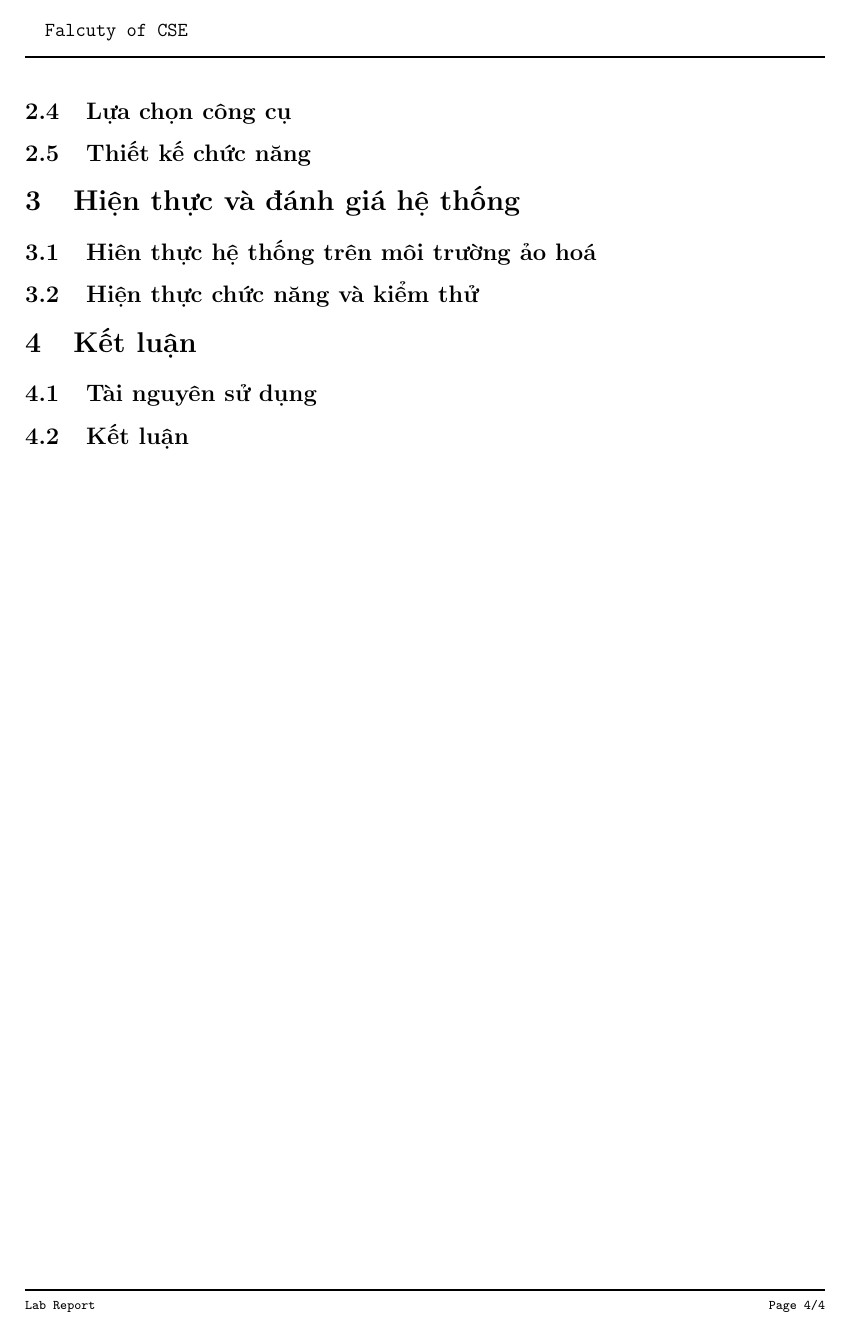
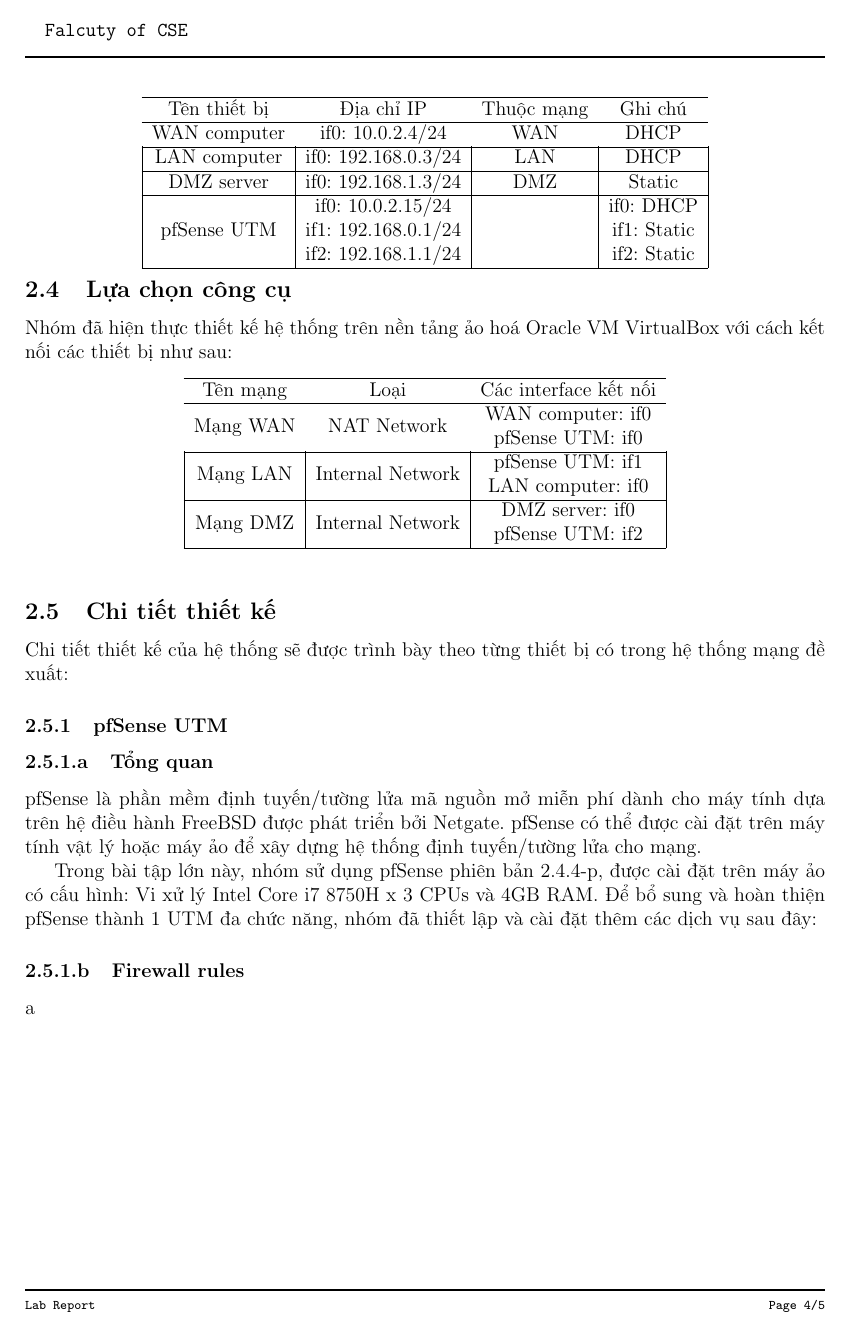
Before and after one commit to duchoang06/NetworkSecurityReport, a LaTeX document (Technical Report.tex): page 5 of 5 before the commit and page 5 of 6 after it. Compiled offline with pdfLaTeX.

Commit message:
night edit

```diff
--- a/Technical Report.tex
+++ b/Technical Report.tex
@@ -335 +339,23 @@
 		\item Các thiết bị trong mạng con:
+		\begin{table} [!h]
+			\centering
+			\begin{tabular} {|c|c|c|c|}
+				\hline
+				Tên thiết bị & Địa chỉ IP & Thuộc mạng & Ghi chú
+				\\
+				\hline
+				WAN computer & if0: 10.0.2.4/24 & WAN & DHCP
+				\\
+				\hline
+				LAN computer & if0: 192.168.0.3/24 & LAN & DHCP
+				\\
+				\hline
+				DMZ server & if0: 192.168.1.3/24 & DMZ & Static
+				\\
+				\hline
+				pfSense UTM & 	\begin{tabular} {@{}c@{}}
+									if0: 10.0.2.15/24
+									\\
+									if1: 192.168.0.1/24
+									\\
+									if2: 192.168.1.1/24
@@ -338,9 +362,64 @@
 								\end{tabular}
+								& &
+								\begin{tabular} {@{}c@{}}
+									if0: DHCP
+									\\
+									if1: Static
+									\\
+									if2: Static
+								\end{tabular}
+				\\
+				\hline
+			\end{tabular}
+		\end{table}
 	\end{enumerate}
 
+	\newpage
+	\subsection{Lựa chọn công cụ}
+	Nhóm đã hiện thực thiết kế hệ thống trên nền tảng ảo hoá Oracle VM VirtualBox với cách kết nối các thiết bị như sau:
+	\begin{table} [!h]
+		\centering
+		\begin{tabular}{|c|c|c|}
+			\hline
+			Tên mạng & Loại & Các interface kết nối
+			\\
+			\hline
+			Mạng WAN & NAT Network &
+				\begin{tabular} {@{}c@{}}
+					WAN computer: if0
+					\\
+					pfSense UTM: if0
+				\end{tabular}
+			\\
+			\hline
+			Mạng LAN & Internal Network &
+				\begin{tabular} {@{}c@{}}
+					pfSense UTM: if1
+					\\
+					LAN computer: if0
+				\end{tabular}
+			\\
+			\hline
+			Mạng DMZ & Internal Network &
+				\begin{tabular} {@{}c@{}}
+					DMZ server: if0
+					\\
+					pfSense UTM: if2
+				\end{tabular}
+			\\
+			\hline
+		\end{tabular}
+	\end{table}
+	\subsection{Chi tiết thiết kế}
+	Chi tiết thiết kế của hệ thống sẽ được trình bày theo từng thiết bị có trong hệ thống mạng đề xuất:
+	\subsubsection{pfSense UTM}
+	\subsubsubsection{Tổng quan}
+	pfSense là phần mềm định tuyến/tường lửa mã nguồn mở miễn phí dành cho máy tính dựa trên hệ điều hành FreeBSD được phát triển bởi Netgate. pfSense có thể được cài đặt trên máy tính vật lý hoặc máy ảo để xây dựng hệ thống định tuyến/tường lửa cho mạng.
+	\par
+	Trong bài tập lớn này, nhóm sử dụng pfSense phiên bản 2.4.4-p, được cài đặt trên máy ảo có cấu hình: Vi xử lý Intel Core i7 8750H x 3 CPUs và 4GB RAM. Để bổ sung và hoàn thiện pfSense thành 1 UTM đa chức năng, nhóm đã thiết lập và cài đặt thêm các dịch vụ sau đây:
+	\subsubsubsection{Firewall rules}
+	a
 
-	\subsection{Lựa chọn công cụ}
-	\subsection{Thiết kế chức năng}
 	\section{Hiện thực và đánh giá hệ thống}
 	\subsection{Hiên thực hệ thống trên môi trường ảo hoá}
 	\subsection{Hiện thực chức năng và kiểm thử}
```
Also changed, not shown: Technical Report.pdf (added), Technical Report.tex (6 more changed lines), 5 other files. Lines whose indentation alone changed are shown as unchanged.
